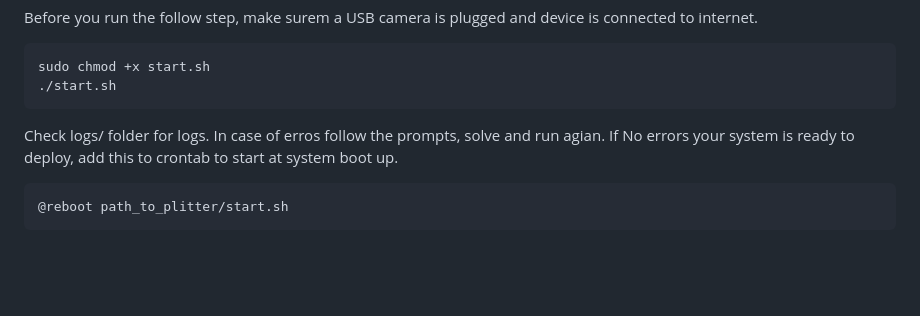
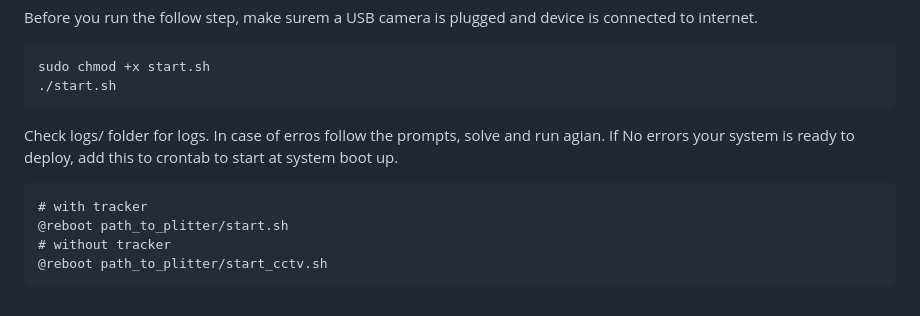
Before and after one commit to gicait/pLitter, a Markdown page: docs/Jetson-Nano-Preparation-Material.md, the part around the change. Rendered like a GitHub page; blank space fills up the shorter version.

```diff
--- a/docs/Jetson-Nano-Preparation-Material.md
+++ b/docs/Jetson-Nano-Preparation-Material.md
@@ -166,4 +166,7 @@ Before you run the follow step, make surem a USB camera is plugged and device is
 
 Check logs/ folder for logs. In case of erros follow the prompts, solve and run agian. If No errors your system is ready to deploy, add this to crontab to start at system boot up.
 
+    # with tracker
     @reboot path_to_plitter/start.sh
+    # without tracker
+    @reboot path_to_plitter/start_cctv.sh
```
